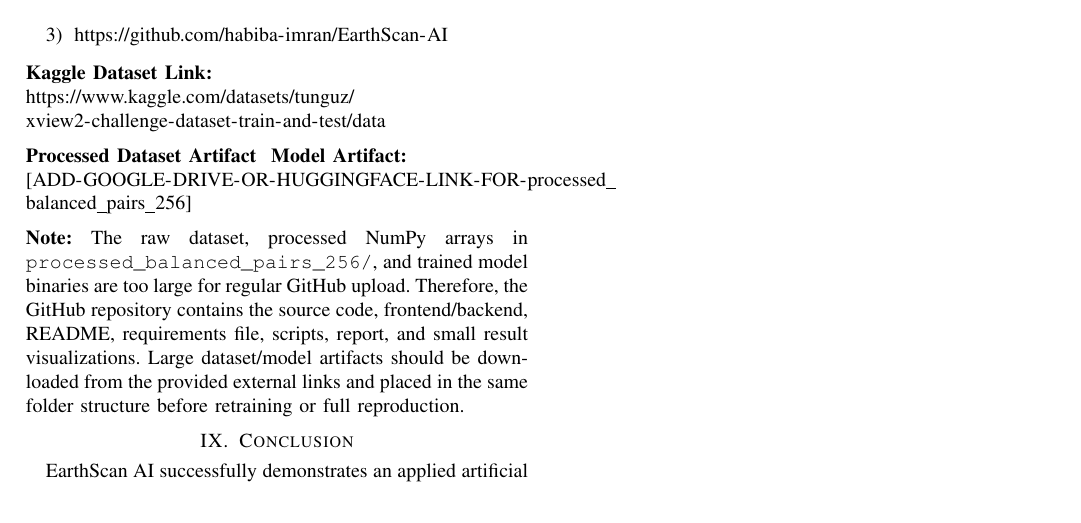
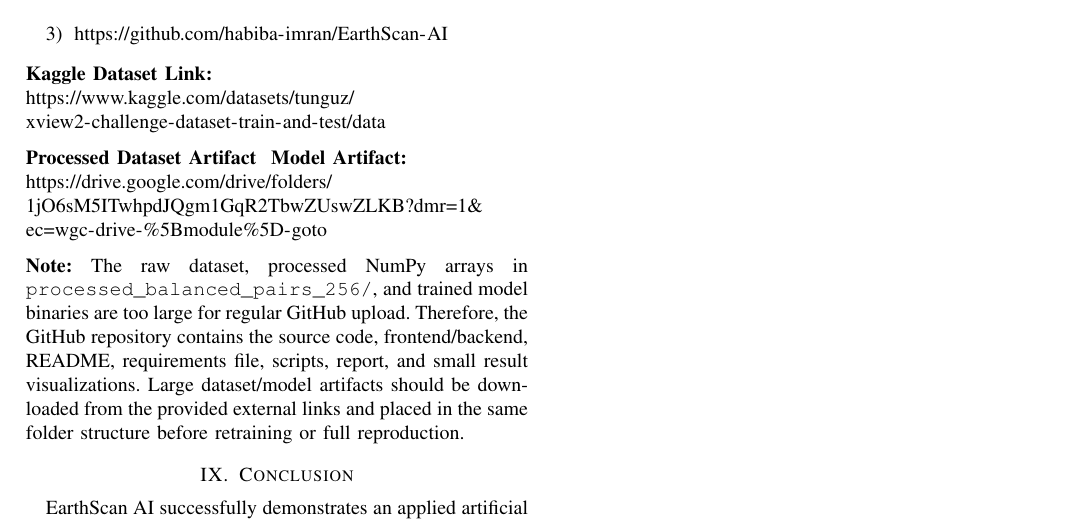
Before and after one commit to fitbit12/EarthScanAI, a LaTeX paper (AI_Lab_Final_Report_IEEE.tex): part of page 5 of 5, cut so that both start at the same text. Compiled offline with pdfLaTeX.

Commit message:
Updated report

```diff
--- a/AI_Lab_Final_Report_IEEE.tex
+++ b/AI_Lab_Final_Report_IEEE.tex
@@ -338,7 +338,7 @@ The complete source code, README file, requirements file, backend, frontend, and
 
 \vspace{0.2cm}
 \noindent\textbf{Processed Dataset Artifact & Model Artifact:} \\
-\url{[ADD-GOOGLE-DRIVE-OR-HUGGINGFACE-LINK-FOR-processed_balanced_pairs_256]}
+\url{https://drive.google.com/drive/folders/1jO6sM5ITwhpdJQgm1GqR2TbwZUswZLKB?dmr=1&ec=wgc-drive-%5Bmodule%5D-goto}
 
 
 \vspace{0.2cm}
```
